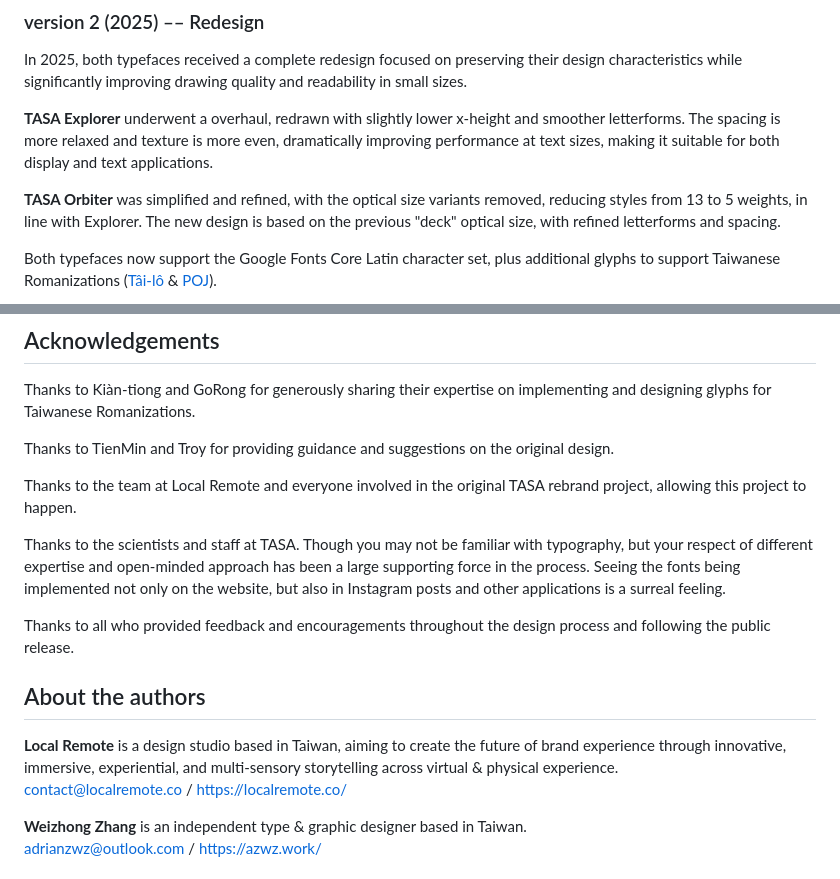
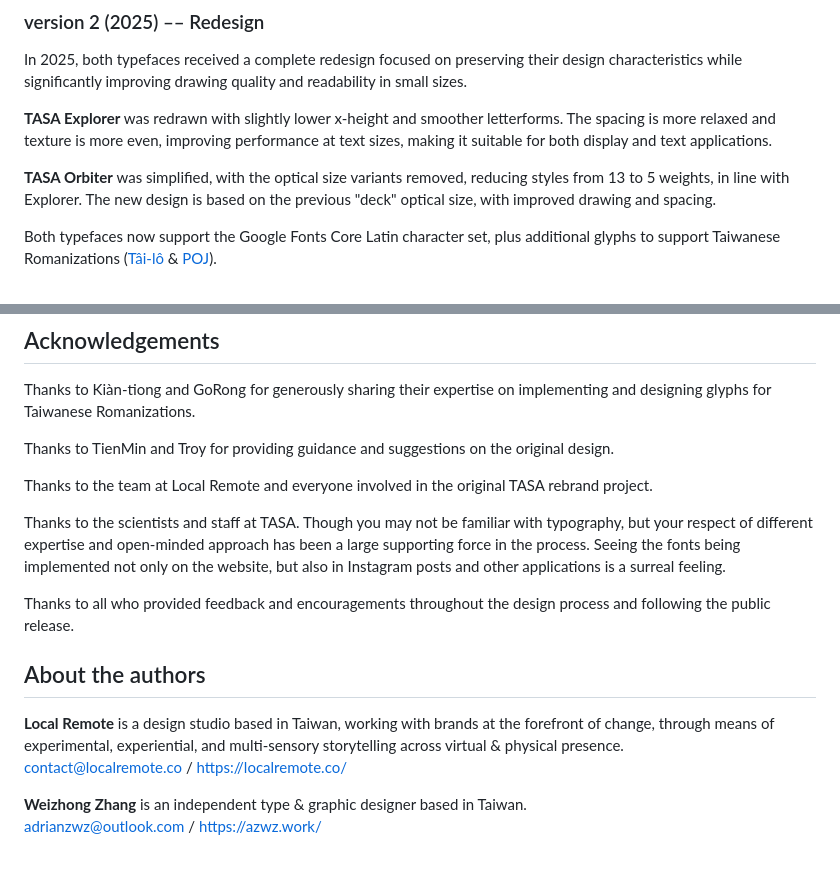
Before and after one commit to adrianzwz/TASA-Typeface-Collection, a Markdown page: README.md, 2 parts joined by grey strips. GitHub-like rendering.

```diff
--- a/README.md
+++ b/README.md
@@ -28,9 +28,9 @@ Files of version 1 can still be found in the [releases](https://github.com/adria
 ### version 2 (2025) –– Redesign
 In 2025, both typefaces received a complete redesign focused on preserving their design characteristics while significantly improving drawing quality and readability in small sizes.
 
-**TASA Explorer** underwent a overhaul, redrawn with slightly lower x-height and smoother letterforms. The spacing is more relaxed and texture is more even, dramatically improving performance at text sizes, making it suitable for both display and text applications.
+**TASA Explorer** was redrawn with slightly lower x-height and smoother letterforms. The spacing is more relaxed and texture is more even, improving performance at text sizes, making it suitable for both display and text applications.
 
-**TASA Orbiter** was simplified and refined, with the optical size variants removed, reducing styles from 13 to 5 weights, in line with Explorer. The new design is based on the previous "deck" optical size, with refined letterforms and spacing.
+**TASA Orbiter** was simplified, with the optical size variants removed, reducing styles from 13 to 5 weights, in line with Explorer. The new design is based on the previous "deck" optical size, with improved drawing and spacing.
 
 Both typefaces now support the Google Fonts Core Latin character set, plus additional glyphs to support Taiwanese Romanizations ([Tâi-lô](https://en.wikipedia.org/wiki/T%C3%A2i-u%C3%A2n_L%C3%B4-m%C3%A1-j%C4%AB_Phing-im_Hong-%C3%A0n) & [POJ](https://en.wikipedia.org/wiki/Pe%CC%8Dh-%C5%8De-j%C4%AB)).
 
@@ -66,7 +66,7 @@ Thanks to Kiàn-tiong and GoRong for generously sharing their expertise on imple
 
 Thanks to TienMin and Troy for providing guidance and suggestions on the original design.
 
-Thanks to the team at Local Remote and everyone involved in the original TASA rebrand project, allowing this project to happen.
+Thanks to the team at Local Remote and everyone involved in the original TASA rebrand project.
 
 Thanks to the scientists and staff at TASA. Though you may not be familiar with typography, but your respect of different expertise and open-minded approach has been a large supporting force in the process. Seeing the fonts being implemented not only on the website, but also in Instagram posts and other applications is a surreal feeling.
 
@@ -74,7 +74,7 @@ Thanks to all who provided feedback and encouragements throughout the design pro
 
 ## About the authors
 
-**Local Remote** is a design studio based in Taiwan, aiming to create the future of brand experience through innovative, immersive, experiential, and multi-sensory storytelling across virtual & physical experience.
+**Local Remote** is a design studio based in Taiwan, working with brands at the forefront of change, through means of experimental, experiential, and multi-sensory storytelling across virtual & physical presence.
 [contact@localremote.co](mailto:contact@localremote.co) / <https://localremote.co/>
 
 **Weizhong Zhang** is an independent type & graphic designer based in Taiwan.
```
